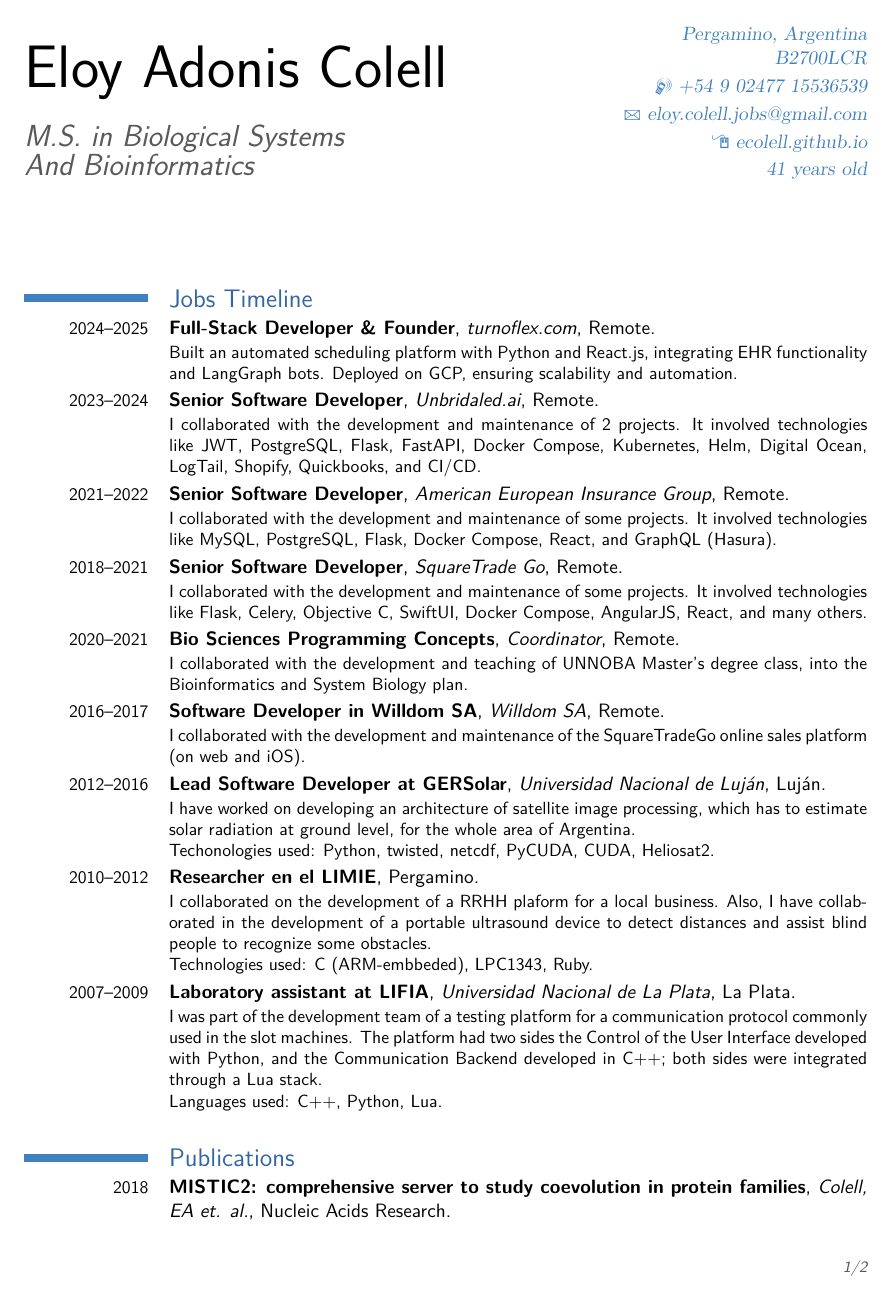
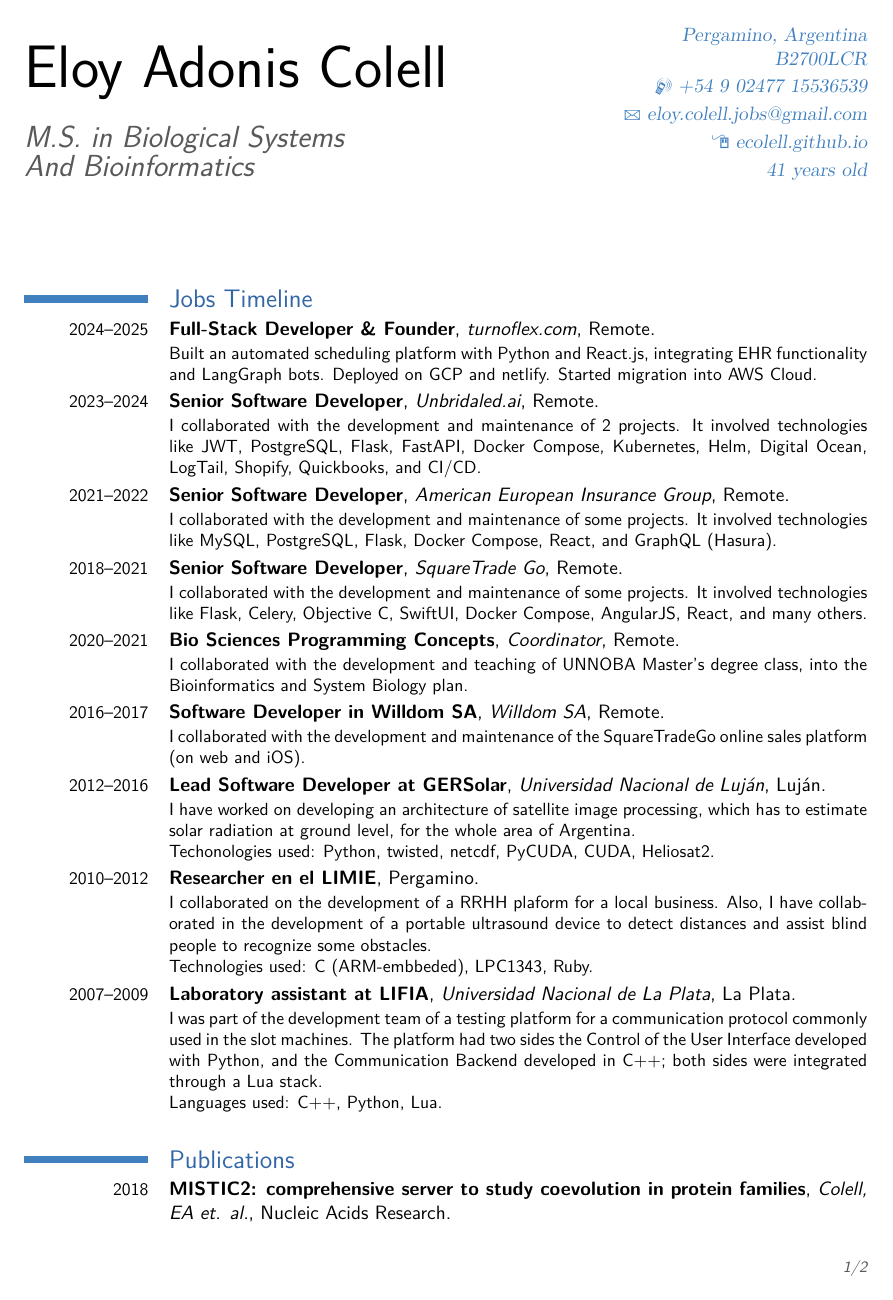
Before and after one commit to ecolell/ecolell.github.io, a LaTeX CV (assets/docs/cv/model2/cv2.en.tex): page 1 of 2. The pictures show the PDF file assets/docs/cv/model2/cv2.en.pdf that the author committed with the source.

Commit message:
Update cv2.

```diff
--- a/assets/docs/cv/model2/cv2.en.tex
+++ b/assets/docs/cv/model2/cv2.en.tex
@@ -16,8 +16,8 @@
 % character encoding
 
 \usepackage[utf8]{inputenc}                   % replace by the encoding you are using
-\usepackage{CJKutf8}
-\usepackage{pinyin}
+\usepackage{xeCJK}
+% \usepackage{pinyin}
 
 % adjust the page margins
 \usepackage[scale=0.8]{geometry}
@@ -49,7 +49,7 @@
 
 \section{Jobs Timeline}
 % \cventry{year--year}{Job title}{Employer}{City}{}{Description}  % arguments 3 to 6 are optional
-\cventry{2024--2025}{Full-Stack Developer \& Founder}{turnoflex.com}{Remote}{}{Built an automated scheduling platform with Python and React.js, integrating EHR functionality and LangGraph bots. Deployed on GCP, ensuring scalability and automation. Started migration into AWS Cloud.}
+\cventry{2024--2025}{Full-Stack Developer \& Founder}{turnoflex.com}{Remote}{}{Built an automated scheduling platform with Python and React.js, integrating EHR functionality and LangGraph bots. Deployed on GCP and netlify. Started migration into AWS Cloud.}
 \cventry{2023--2024}{Senior Software Developer}{Unbridaled.ai}{Remote}{}{I collaborated with the development and maintenance of 2 projects. It involved technologies like JWT,  PostgreSQL,  Flask,  FastAPI,  Docker Compose,  Kubernetes,  Helm,  Digital Ocean,  LogTail,  Shopify, Quickbooks, and  CI/CD. }
 \cventry{2021--2022}{Senior Software Developer}{American European Insurance Group}{Remote}{}{I collaborated with the development and maintenance of some projects. It involved technologies like MySQL,  PostgreSQL,  Flask,  Docker Compose,  React,  and GraphQL (Hasura).}
 \cventry{2018--2021}{Senior Software Developer}{SquareTrade Go}{Remote}{}{I collaborated with the development and maintenance of some projects. It involved technologies like Flask, Celery, Objective C, SwiftUI, Docker Compose, AngularJS, React, and many others.}
```
Also changed, not shown: assets/docs/cv/model2/cv2.en.pdf, assets/docs/cv/model2/cv2.en.tex (8 more changed lines).
